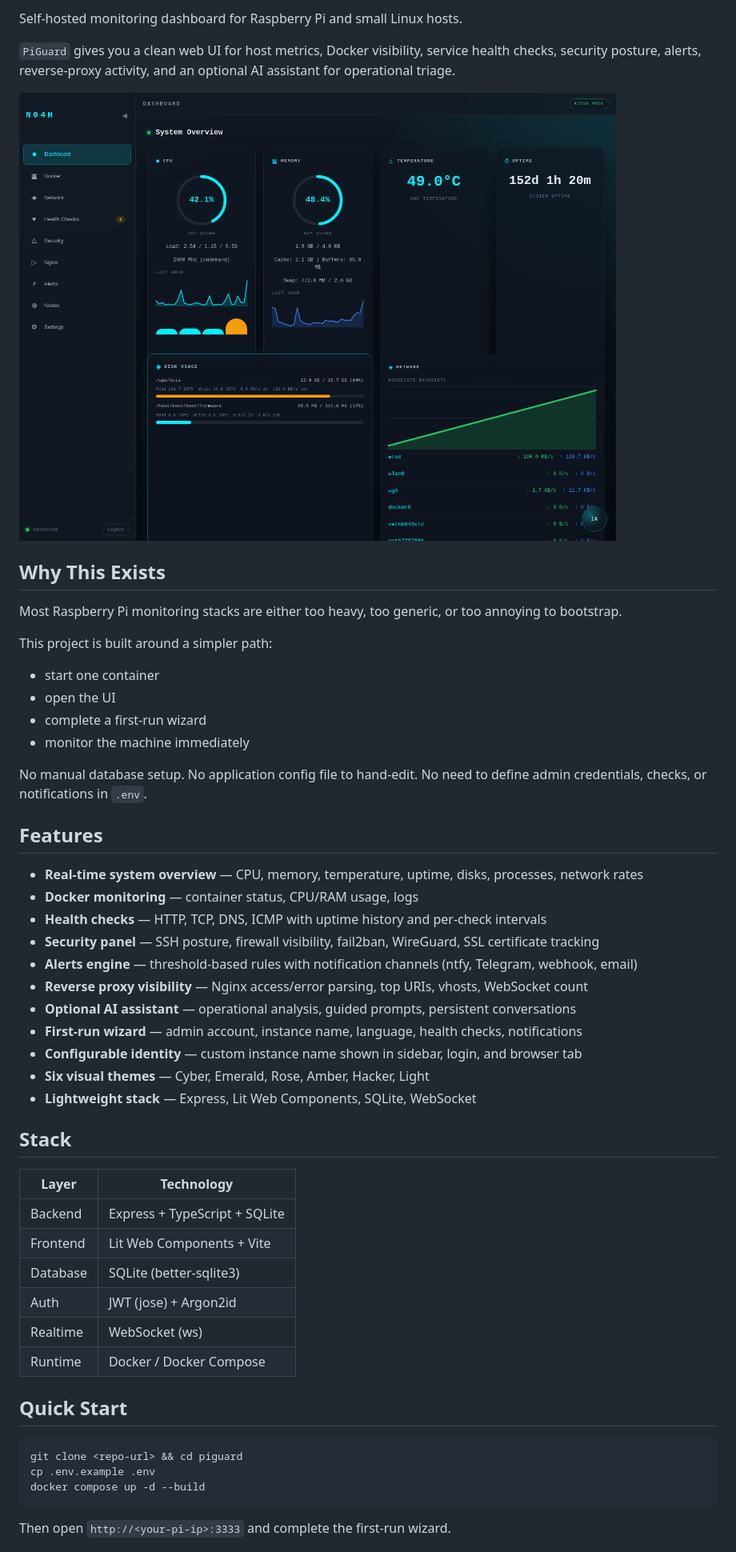
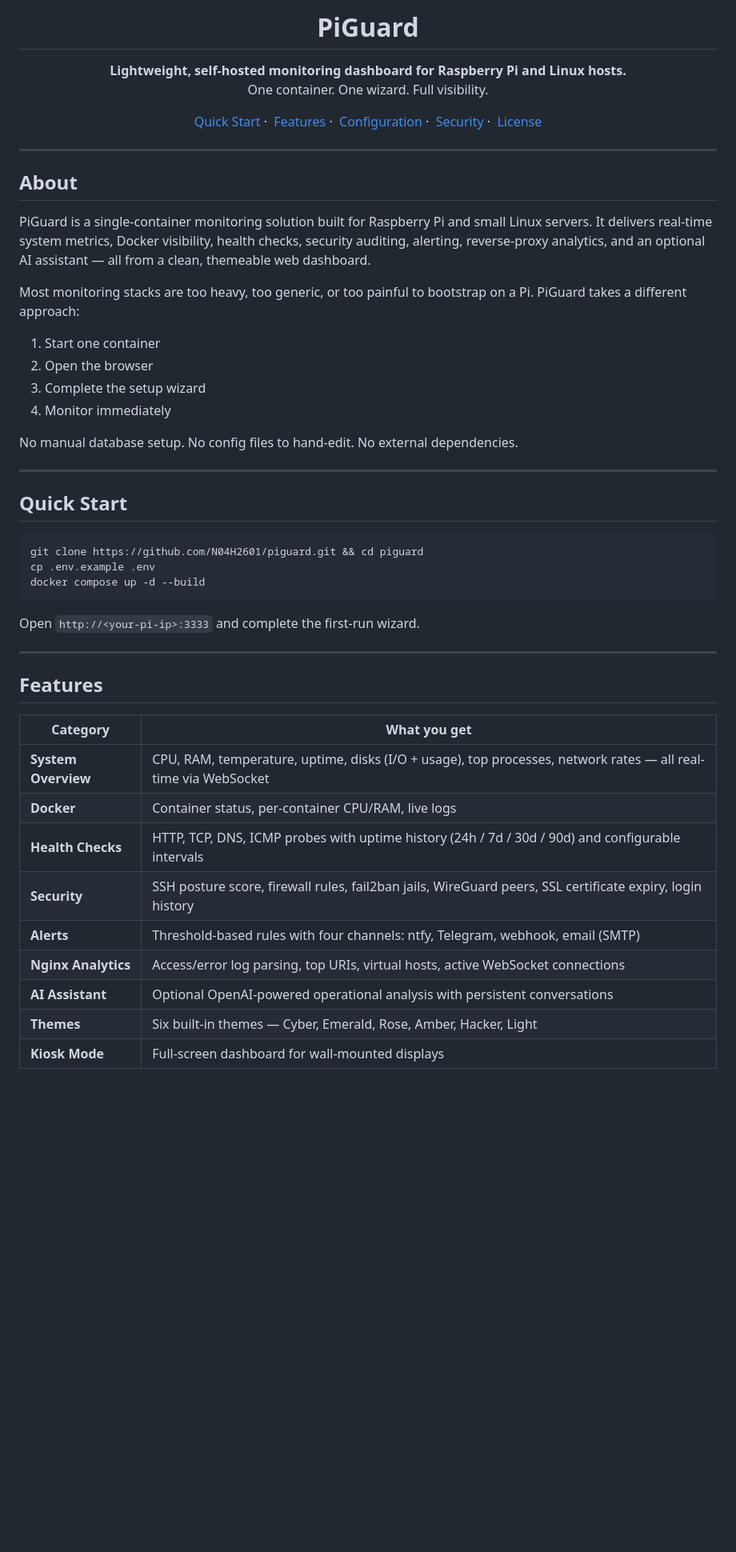
Before and after one commit to N04H2601/piguard, a Markdown page: README.md, the part around one of its changes. Shown at 80% size. Drawn GitHub-style; blank space fills up the shorter version.

````diff
--- a/README.md
+++ b/README.md
@@ -2,54 +4,59 @@
 
-Self-hosted monitoring dashboard for Raspberry Pi and small Linux hosts.
+<h1 align="center">PiGuard</h1>
 
-`PiGuard` gives you a clean web UI for host metrics, Docker visibility, service health checks, security posture, alerts, reverse-proxy activity, and an optional AI assistant for operational triage.
+<p align="center">
+  <strong>Lightweight, self-hosted monitoring dashboard for Raspberry Pi and Linux hosts.</strong><br>
+  One container. One wizard. Full visibility.
+</p>
 
-![Dashboard overview](docs/dashboard-overview.png)
+<p align="center">
+  <a href="#quick-start">Quick Start</a>&nbsp;&middot;&nbsp;
+  <a href="#features">Features</a>&nbsp;&middot;&nbsp;
+  <a href="#configuration">Configuration</a>&nbsp;&middot;&nbsp;
+  <a href="#security-model">Security</a>&nbsp;&middot;&nbsp;
+  <a href="#license">License</a>
+</p>
 
-## Why This Exists
+---
 
-Most Raspberry Pi monitoring stacks are either too heavy, too generic, or too annoying to bootstrap.
+## About
 
-This project is built around a simpler path:
+PiGuard is a single-container monitoring solution built for Raspberry Pi and small Linux servers. It delivers real-time system metrics, Docker visibility, health checks, security auditing, alerting, reverse-proxy analytics, and an optional AI assistant — all from a clean, themeable web dashboard.
 
-- start one container
-- open the UI
-- complete a first-run wizard
-- monitor the machine immediately
+Most monitoring stacks are too heavy, too generic, or too painful to bootstrap on a Pi. PiGuard takes a different approach:
 
-No manual database setup. No application config file to hand-edit. No need to define admin credentials, checks, or notifications in `.env`.
+1. Start one container
+2. Open the browser
+3. Complete the setup wizard
+4. Monitor immediately
 
-## Features
+No manual database setup. No config files to hand-edit. No external dependencies.
 
-- **Real-time system overview** — CPU, memory, temperature, uptime, disks, processes, network rates
-- **Docker monitoring** — container status, CPU/RAM usage, logs
-- **Health checks** — HTTP, TCP, DNS, ICMP with uptime history and per-check intervals
-- **Security panel** — SSH posture, firewall visibility, fail2ban, WireGuard, SSL certificate tracking
-- **Alerts engine** — threshold-based rules with notification channels (ntfy, Telegram, webhook, email)
-- **Reverse proxy visibility** — Nginx access/error parsing, top URIs, vhosts, WebSocket count
-- **Optional AI assistant** — operational analysis, guided prompts, persistent conversations
-- **First-run wizard** — admin account, instance name, language, health checks, notifications
-- **Configurable identity** — custom instance name shown in sidebar, login, and browser tab
-- **Six visual themes** — Cyber, Emerald, Rose, Amber, Hacker, Light
-- **Lightweight stack** — Express, Lit Web Components, SQLite, WebSocket
-
-## Stack
-
-| Layer    | Technology                        |
-| -------- | --------------------------------- |
-| Backend  | Express + TypeScript + SQLite     |
-| Frontend | Lit Web Components + Vite         |
-| Database | SQLite (better-sqlite3)           |
-| Auth     | JWT (jose) + Argon2id             |
-| Realtime | WebSocket (ws)                    |
-| Runtime  | Docker / Docker Compose           |
+---
 
 ## Quick Start
 
 ```bash
-git clone <repo-url> && cd piguard
+git clone https://github.com/N04H2601/piguard.git && cd piguard
 cp .env.example .env
 docker compose up -d --build
 ```
 
-Then open `http://<your-pi-ip>:3333` and complete the first-run wizard.
+Open `http://<your-pi-ip>:3333` and complete the first-run wizard.
+
+---
+
+## Features
+
+| Category | What you get |
+|----------|-------------|
+| **System Overview** | CPU, RAM, temperature, uptime, disks (I/O + usage), top processes, network rates — all real-time via WebSocket |
+| **Docker** | Container status, per-container CPU/RAM, live logs |
+| **Health Checks** | HTTP, TCP, DNS, ICMP probes with uptime history (24h / 7d / 30d / 90d) and configurable intervals |
+| **Security** | SSH posture score, firewall rules, fail2ban jails, WireGuard peers, SSL certificate expiry, login history |
+| **Alerts** | Threshold-based rules with four channels: ntfy, Telegram, webhook, email (SMTP) |
+| **Nginx Analytics** | Access/error log parsing, top URIs, virtual hosts, active WebSocket connections |
+| **AI Assistant** | Optional OpenAI-powered operational analysis with persistent conversations |
+| **Themes** | Six built-in themes — Cyber, Emerald, Rose, Amber, Hacker, Light |
+| **Kiosk Mode** | Full-screen dashboard for wall-mounted displays |
+
````
Also changed, not shown: other parts of README.md (+95 -90 lines).
